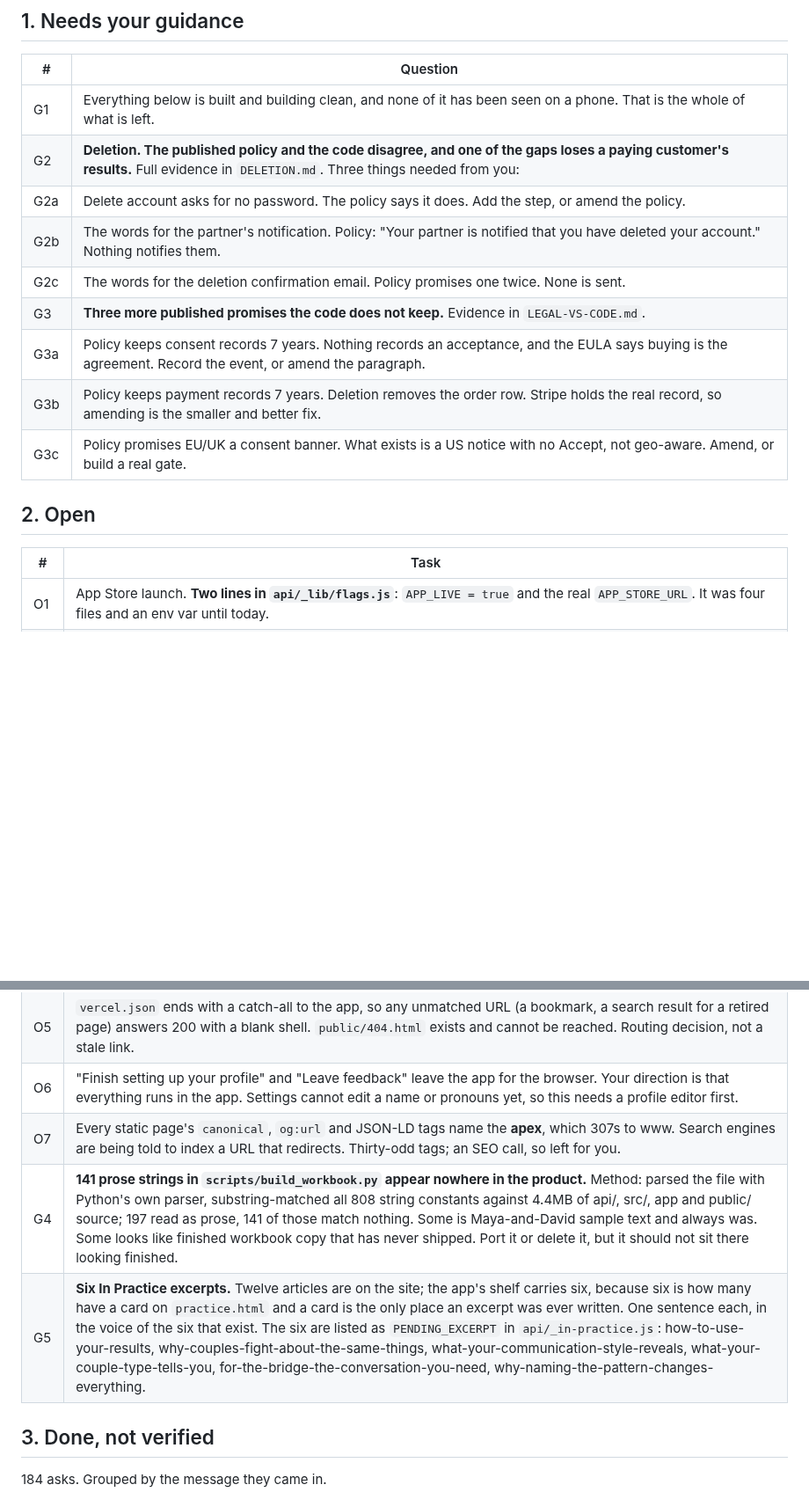
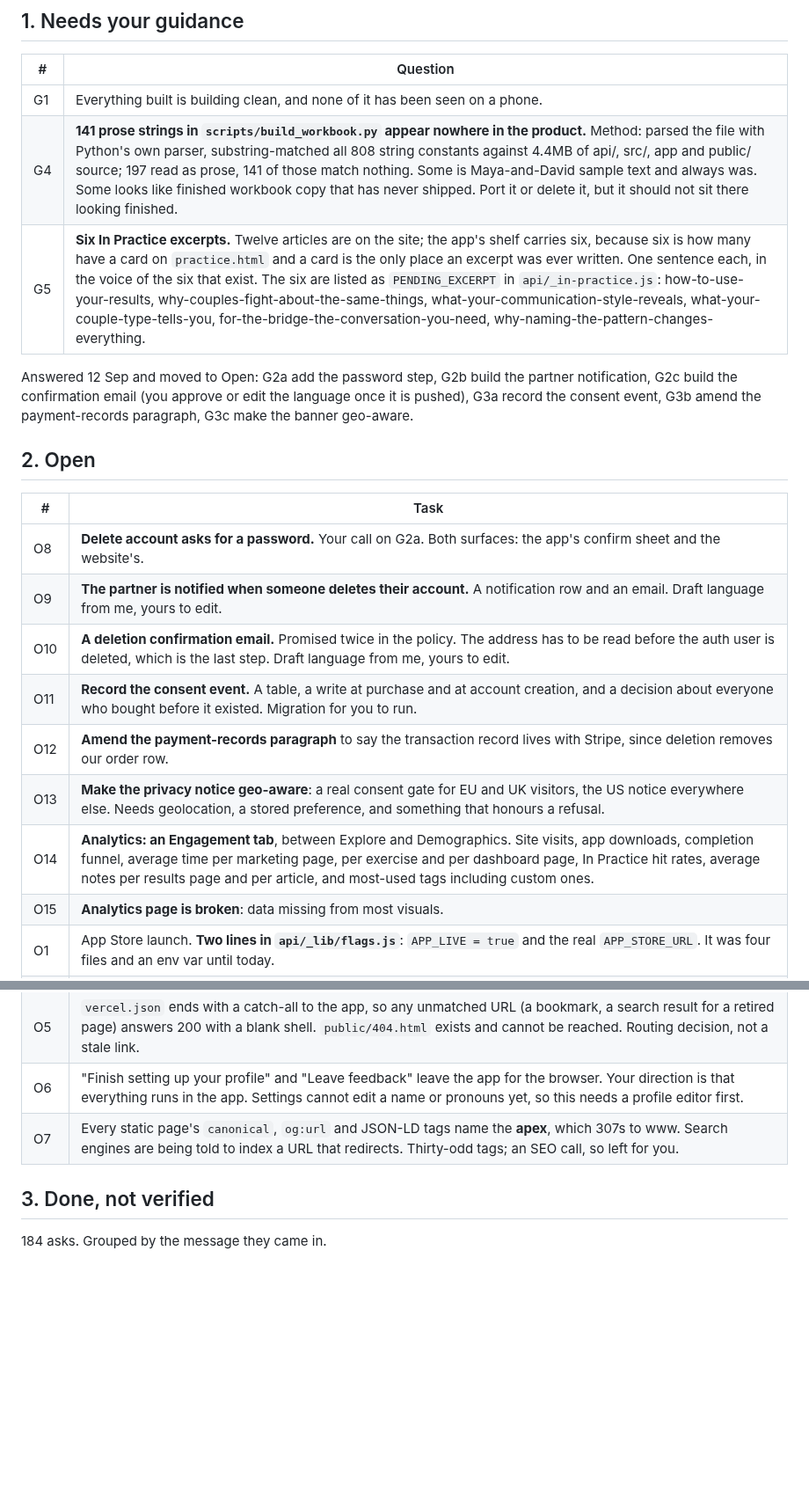
Before and after one commit to ebspencer16-eng/Attune, a Markdown page: TASKS.md, 2 parts joined by grey strips. Shown at 88% size. GitHub-like rendering; blank space fills up the shorter version.

Commit message:
TASKS: your six answers, and the analytics list
Co-Authored-By: Claude Opus 5 (1M context) <noreply@anthropic.com>
Claude-Session: https://claude.ai/code/session_01SsedYhmJ4mWthtaUTY4En4

```diff
--- a/TASKS.md
+++ b/TASKS.md
@@ -15,29 +15,33 @@ moved past; it is listed so nothing is taken on trust.
 
 | # | Question |
 |--|--|
-| G1 | Everything below is built and building clean, and none of it has been seen on a phone. That is the whole of what is left. |
-| G2 | **Deletion. The published policy and the code disagree, and one of the gaps loses a paying customer's results.** Full evidence in `DELETION.md`. Three things needed from you: |
-| G2a | Delete account asks for no password. The policy says it does. Add the step, or amend the policy. |
-| G2b | The words for the partner's notification. Policy: "Your partner is notified that you have deleted your account." Nothing notifies them. |
-| G2c | The words for the deletion confirmation email. Policy promises one twice. None is sent. |
-| G3 | **Three more published promises the code does not keep.** Evidence in `LEGAL-VS-CODE.md`. |
-| G3a | Policy keeps consent records 7 years. Nothing records an acceptance, and the EULA says buying is the agreement. Record the event, or amend the paragraph. |
-| G3b | Policy keeps payment records 7 years. Deletion removes the order row. Stripe holds the real record, so amending is the smaller and better fix. |
-| G3c | Policy promises EU/UK a consent banner. What exists is a US notice with no Accept, not geo-aware. Amend, or build a real gate. |
+| G1 | Everything built is building clean, and none of it has been seen on a phone. |
+| G4 | **141 prose strings in `scripts/build_workbook.py` appear nowhere in the product.** Method: parsed the file with Python's own parser, substring-matched all 808 string constants against 4.4MB of api/, src/, app and public/ source; 197 read as prose, 141 of those match nothing. Some is Maya-and-David sample text and always was. Some looks like finished workbook copy that has never shipped. Port it or delete it, but it should not sit there looking finished. |
+| G5 | **Six In Practice excerpts.** Twelve articles are on the site; the app's shelf carries six, because six is how many have a card on `practice.html` and a card is the only place an excerpt was ever written. One sentence each, in the voice of the six that exist. The six are listed as `PENDING_EXCERPT` in `api/_in-practice.js`: how-to-use-your-results, why-couples-fight-about-the-same-things, what-your-communication-style-reveals, what-your-couple-type-tells-you, for-the-bridge-the-conversation-you-need, why-naming-the-pattern-changes-everything. |
+
+Answered 12 Sep and moved to Open: G2a add the password step, G2b build the
+partner notification, G2c build the confirmation email (you approve or edit the
+language once it is pushed), G3a record the consent event, G3b amend the
+payment-records paragraph, G3c make the banner geo-aware.
 
 ## 2. Open
 
 | # | Task |
 |--|--|
+| O8 | **Delete account asks for a password.** Your call on G2a. Both surfaces: the app's confirm sheet and the website's. |
+| O9 | **The partner is notified when someone deletes their account.** A notification row and an email. Draft language from me, yours to edit. |
+| O10 | **A deletion confirmation email.** Promised twice in the policy. The address has to be read before the auth user is deleted, which is the last step. Draft language from me, yours to edit. |
+| O11 | **Record the consent event.** A table, a write at purchase and at account creation, and a decision about everyone who bought before it existed. Migration for you to run. |
+| O12 | **Amend the payment-records paragraph** to say the transaction record lives with Stripe, since deletion removes our order row. |
+| O13 | **Make the privacy notice geo-aware**: a real consent gate for EU and UK visitors, the US notice everywhere else. Needs geolocation, a stored preference, and something that honours a refusal. |
+| O14 | **Analytics: an Engagement tab**, between Explore and Demographics. Site visits, app downloads, completion funnel, average time per marketing page, per exercise and per dashboard page, In Practice hit rates, average notes per results page and per article, and most-used tags including custom ones. |
+| O15 | **Analytics page is broken**: data missing from most visuals. |
 | O1 | App Store launch. **Two lines in `api/_lib/flags.js`**: `APP_LIVE = true` and the real `APP_STORE_URL`. It was four files and an env var until today. |
 | O3 | When one partner deletes, the other loses **all** results, including the parts from their own answers. The policy says they keep those. Migration, a `resultsGate` state, a one-person results view on both surfaces, and copy. Scoped in `DELETION.md`; not started. |
 | O4 | The React app shows no privacy notice: `index.html` does not load `_flags.js`, which nine static pages do. Careful, that file also injects the app-download bar. |
 | O5 | `vercel.json` ends with a catch-all to the app, so any unmatched URL (a bookmark, a search result for a retired page) answers 200 with a blank shell. `public/404.html` exists and cannot be reached. Routing decision, not a stale link. |
 | O6 | "Finish setting up your profile" and "Leave feedback" leave the app for the browser. Your direction is that everything runs in the app. Settings cannot edit a name or pronouns yet, so this needs a profile editor first. |
 | O7 | Every static page's `canonical`, `og:url` and JSON-LD tags name the **apex**, which 307s to www. Search engines are being told to index a URL that redirects. Thirty-odd tags; an SEO call, so left for you. |
-| G4 | **141 prose strings in `scripts/build_workbook.py` appear nowhere in the product.** Method: parsed the file with Python's own parser, substring-matched all 808 string constants against 4.4MB of api/, src/, app and public/ source; 197 read as prose, 141 of those match nothing. Some is Maya-and-David sample text and always was. Some looks like finished workbook copy that has never shipped. Port it or delete it, but it should not sit there looking finished. |
-| G5 | **Six In Practice excerpts.** Twelve articles are on the site; the app's shelf carries six, because six is how many have a card on `practice.html` and a card is the only place an excerpt was ever written. One sentence each, in the voice of the six that exist. The six are listed as `PENDING_EXCERPT` in `api/_in-practice.js`: how-to-use-your-results, why-couples-fight-about-the-same-things, what-your-communication-style-reveals, what-your-couple-type-tells-you, for-the-bridge-the-conversation-you-need, why-naming-the-pattern-changes-everything. |
-
 
 ## 3. Done, not verified
 
```
